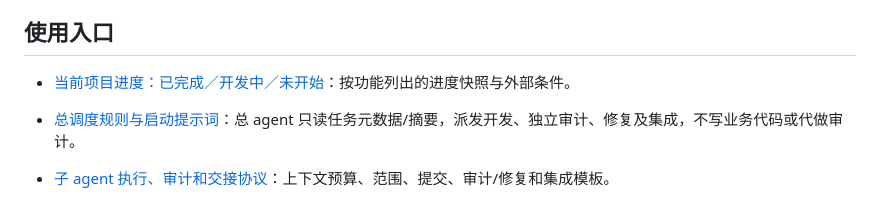
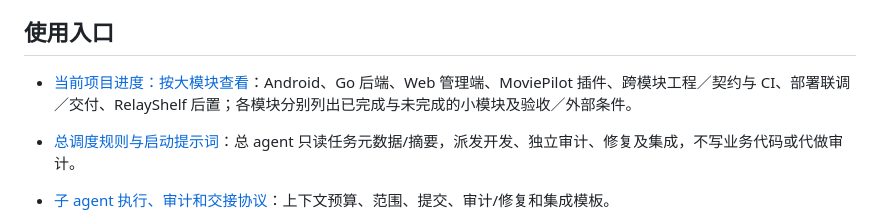
Before and after one commit to ZephyrLeeX/RelayNest, a Markdown page: docs/tasks/README.md, the part around the change. Rendered like a GitHub page.

Commit message:
docs(progress): 按产品与工程模块整理项目进度

```diff
--- a/docs/tasks/README.md
+++ b/docs/tasks/README.md
@@ -4,7 +4,7 @@
 
 ## 使用入口
 
-- [当前项目进度：已完成／开发中／未开始](../PROGRESS.md)：按功能列出的进度快照与外部条件。
+- [当前项目进度：按大模块查看](../PROGRESS.md)：Android、Go 后端、Web 管理端、MoviePilot 插件、跨模块工程／契约与 CI、部署联调／交付、RelayShelf 后置；各模块分别列出已完成与未完成的小模块及验收／外部条件。
 
 - [总调度规则与启动提示词](ORCHESTRATOR.md)：总 agent 只读任务元数据/摘要，派发开发、独立审计、修复及集成，不写业务代码或代做审计。
 - [子 agent 执行、审计和交接协议](WORKER_PROTOCOL.md)：上下文预算、范围、提交、审计/修复和集成模板。
```
Also changed, not shown: docs/PROGRESS.md (+110 -51 lines).
